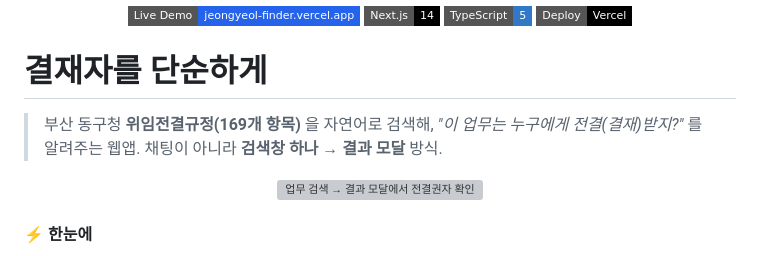
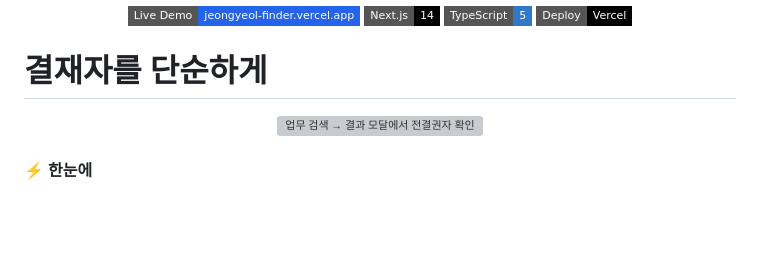
Before and after one commit to hanjjaem/jeongyeol-finder, a Markdown page: README.md, the part around the change. Rendered like a GitHub page; badges without logos; blank space fills up the shorter version; grey boxes are pictures that could not be loaded.

Commit message:
docs: 중복 태그라인 제거(한눈에 글머리와 중복)
Co-Authored-By: Claude Opus 4.8 <noreply@anthropic.com>

```diff
--- a/README.md
+++ b/README.md
@@ -12,8 +12,6 @@
 </p>
 
 # 결재자를 단순하게
-
-> 부산 동구청 **위임전결규정(169개 항목)** 을 자연어로 검색해, *"이 업무는 누구에게 전결(결재)받지?"* 를 알려주는 웹앱. 채팅이 아니라 **검색창 하나 → 결과 모달** 방식.
 
 <p align="center">
   <img src="public/demo.gif" alt="업무 검색 → 결과 모달에서 전결권자 확인" width="320">
```
